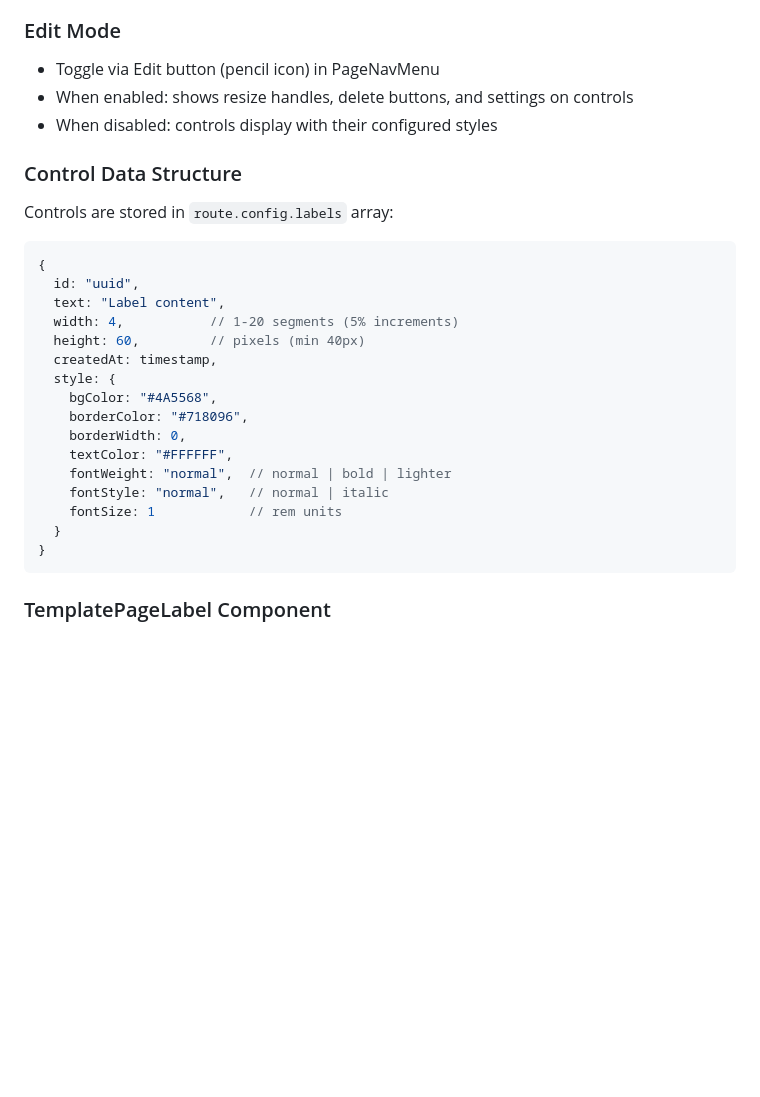
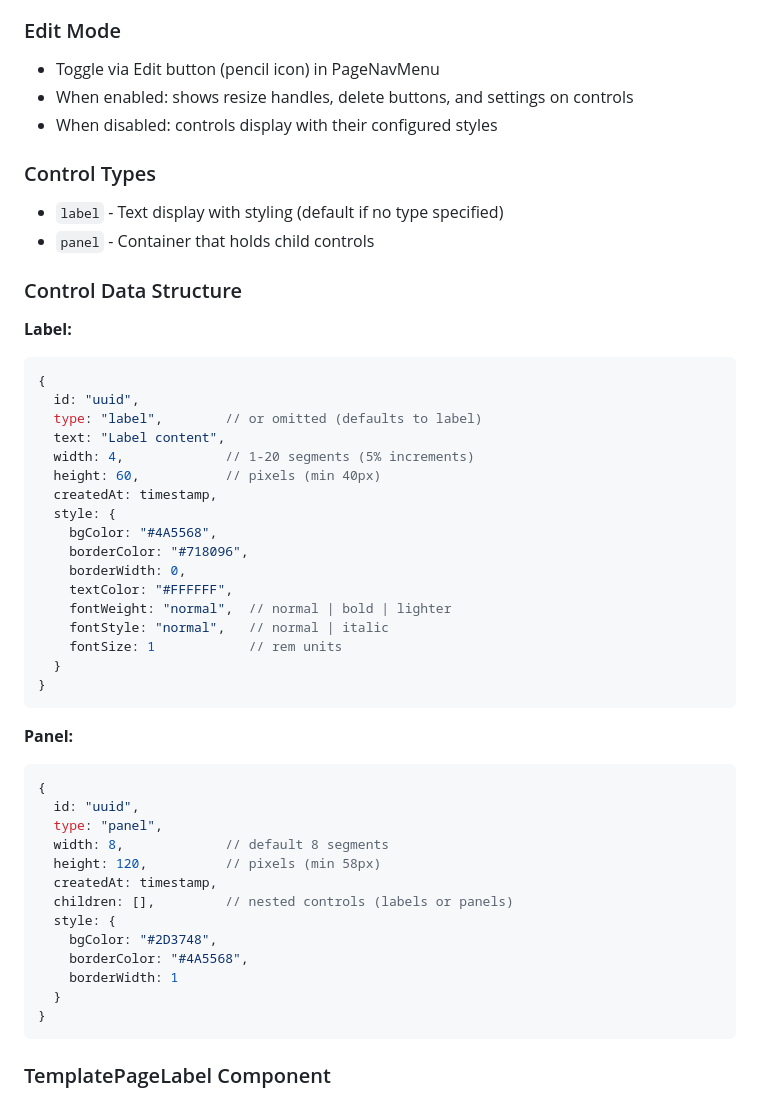
Before and after one commit to LimitlessSoft/LimitlessTrading, a Markdown page: CLAUDE.md, the part around one of its changes. GitHub-like rendering; blank space fills up the shorter version.

````diff
--- a/CLAUDE.md
+++ b/CLAUDE.md
@@ -171,14 +172,20 @@ Template pages support editable controls that persist to the backend via `route.
 - When enabled: shows resize handles, delete buttons, and settings on controls
 - When disabled: controls display with their configured styles
 
+### Control Types
+- `label` - Text display with styling (default if no type specified)
+- `panel` - Container that holds child controls
+
 ### Control Data Structure
-Controls are stored in `route.config.labels` array:
+
+**Label:**
 ```js
 {
   id: "uuid",
+  type: "label",        // or omitted (defaults to label)
   text: "Label content",
-  width: 4,           // 1-20 segments (5% increments)
-  height: 60,         // pixels (min 40px)
+  width: 4,             // 1-20 segments (5% increments)
+  height: 60,           // pixels (min 40px)
   createdAt: timestamp,
   style: {
     bgColor: "#4A5568",
@@ -188,6 +195,23 @@ Controls are stored in `route.config.labels` array:
     fontWeight: "normal",  // normal | bold | lighter
     fontStyle: "normal",   // normal | italic
     fontSize: 1            // rem units
+  }
+}
+```
+
+**Panel:**
+```js
+{
+  id: "uuid",
+  type: "panel",
+  width: 8,             // default 8 segments
+  height: 120,          // pixels (min 58px)
+  createdAt: timestamp,
+  children: [],         // nested controls (labels or panels)
+  style: {
+    bgColor: "#2D3748",
+    borderColor: "#4A5568",
+    borderWidth: 1
   }
 }
 ```
````
Also changed, not shown: other parts of CLAUDE.md (+53 -9 lines).
